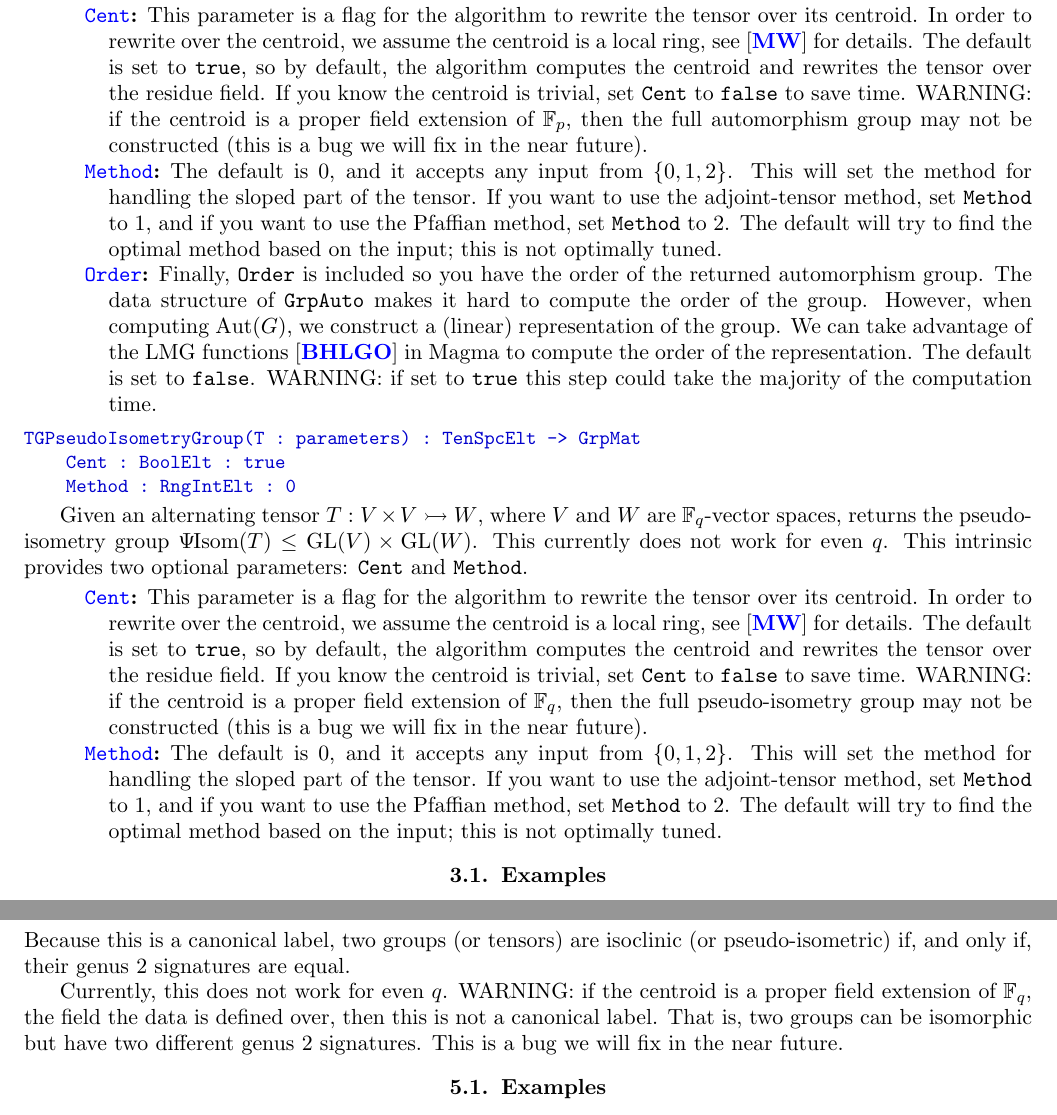
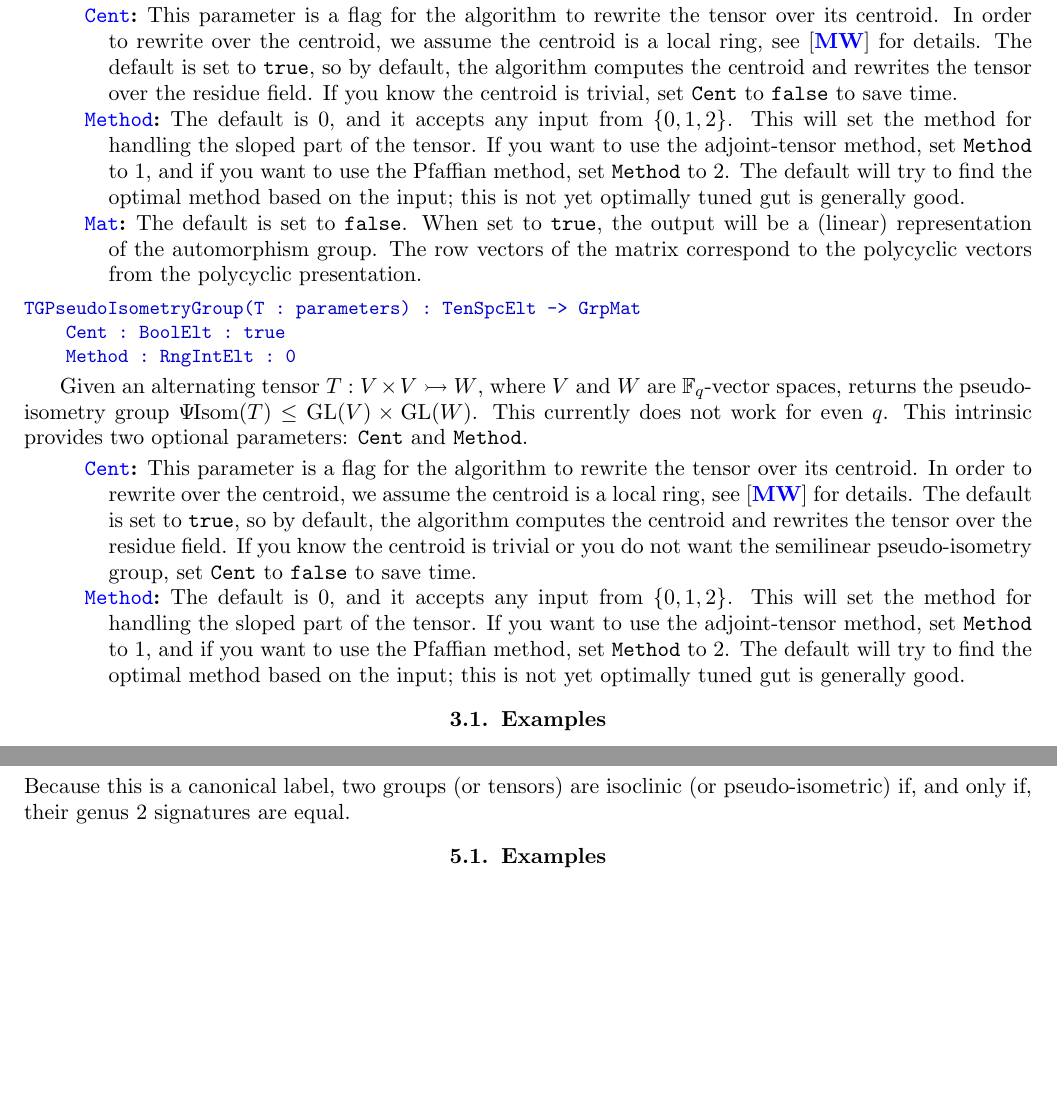
Before and after one commit to thetensor-space/TameGenus, a LaTeX thesis (doc/TameGenus.tex): two parts of pages 9 and 13 of 17, joined at a grey line, cut so that both start at the same text, the shorter picture padded with empty space. Compiled offline with pdfLaTeX.

Commit message:
Bug fixes and documentation update
Fixed some silly bugs in iso/auto functions. Updated documentation to reflect current changes and state of code. More needs to be done on the documentation side. Still no examples...

```diff
--- a/doc/TameGenus.tex
+++ b/doc/TameGenus.tex
@@ -23,7 +23,7 @@
 \email{James.Wilson@ColoState.Edu}
 
 \date{\today}
-\version{1.2}
+\version{1.9}
 \copyrightyear{2015--2019}
 
 % ------------------------------------------------------------------------------
@@ -186,26 +186,20 @@ TGAutomorphismGroup(G : parameters) : GrpPC -> GrpAuto
 
 Given a $p$-group $G$, of class 2, exponent $p$, and genus $\leq 2$, this returns $\Aut(G)$.
 This currently does not work with $p=2$.
-This intrinsic provides three optional parameters: {\tt Cent}, {\tt Method}, and {\tt Order}.
+This intrinsic provides three optional parameters: {\tt Cent}, {\tt Method}, and {\tt Mat}.
 
 \begin{description}
 \item[\textcolor{blue}{\tt Cent}]
 This parameter is a flag for the algorithm to rewrite the tensor over its centroid.
-In order to rewrite over the centroid, we assume the centroid is a local ring, see \cite{eMAGma} for details.
+In order to rewrite over the centroid, we assume the centroid is a local ring, see \cite{TensorSpacePackage} for details.
 The default is set to {\tt true}, so by default, the algorithm computes the centroid and rewrites the tensor over the residue field.
 If you know the centroid is trivial, set {\tt Cent} to {\tt false} to save time.
-WARNING: if the centroid is a proper field extension of $\mathbb{F}_p$, then the full automorphism group may not be constructed (this is a bug we will fix in the near future).
 \item[\textcolor{blue}{\tt Method}]
 The default is $0$, and it accepts any input from $\{ 0,1,2\}$.
 This will set the method for handling the sloped part of the tensor.
-If you want to use the adjoint-tensor method, set {\tt Method} to $1$, and if you want to use the Pfaffian method, set {\tt Method} to $2$. The default will try to find the optimal method based on the input; this is not optimally tuned.
-\item[\textcolor{blue}{\tt Order}]
-Finally, {\tt Order} is included so you have the order of the returned automorphism group.
-The data structure of {\tt GrpAuto} makes it hard to compute the order of the group.
-However, when computing $\Aut(G)$, we construct a (linear) representation of the group.
-We can take advantage of the LMG functions \cite{LMG} in Magma to compute the order of the representation.
-The default is set to {\tt false}.
-WARNING: if set to {\tt true} this step could take the majority of the computation time.
+If you want to use the adjoint-tensor method, set {\tt Method} to $1$, and if you want to use the Pfaffian method, set {\tt Method} to $2$. The default will try to find the optimal method based on the input; this is not yet optimally tuned gut is generally good.
+\item[\textcolor{blue}{\tt Mat}]
+The default is set to \texttt{false}. When set to \texttt{true}, the output will be a (linear) representation of the automorphism group. The row vectors of the matrix correspond to the polycyclic vectors from the polycyclic presentation.
 \end{description}
 
 \index{TGPseudoIsometryGroup}
@@ -222,14 +216,13 @@ This intrinsic provides two optional parameters: {\tt Cent} and {\tt Method}.
 \begin{description}
 \item[\textcolor{blue}{\tt Cent}]
 This parameter is a flag for the algorithm to rewrite the tensor over its centroid.
-In order to rewrite over the centroid, we assume the centroid is a local ring, see \cite{eMAGma} for details.
+In order to rewrite over the centroid, we assume the centroid is a local ring, see \cite{TensorSpacePackage} for details.
 The default is set to {\tt true}, so by default, the algorithm computes the centroid and rewrites the tensor over the residue field.
-If you know the centroid is trivial, set {\tt Cent} to {\tt false} to save time.
-WARNING: if the centroid is a proper field extension of $\mathbb{F}_q$, then the full pseudo-isometry group may not be constructed (this is a bug we will fix in the near future).
+If you know the centroid is trivial or you do not want the semilinear pseudo-isometry group, set {\tt Cent} to {\tt false} to save time.
 \item[\textcolor{blue}{\tt Method}]
 The default is $0$, and it accepts any input from $\{ 0,1,2\}$.
 This will set the method for handling the sloped part of the tensor.
-If you want to use the adjoint-tensor method, set {\tt Method} to $1$, and if you want to use the Pfaffian method, set {\tt Method} to $2$. The default will try to find the optimal method based on the input; this is not optimally tuned.
+If you want to use the adjoint-tensor method, set {\tt Method} to $1$, and if you want to use the Pfaffian method, set {\tt Method} to $2$. The default will try to find the optimal method based on the input; this is not yet optimally tuned gut is generally good.
 \end{description}
 
 \section{Examples}
@@ -328,11 +317,6 @@ The second entry is a list of sequences in $\mathbb{F}_q$, the field the given d
 The sequences in  the second entry are the coefficients of the homogeneous polynomial in $x$ and $y$ in degree $d$:
 \[ c_1x^d + c_2 x^{d-1}y + c_3 x^{d-2}y^2 + \cdots + c_{d+1}y^d. \]
 Because this is a canonical label, two groups (or tensors) are isoclinic (or pseudo-isometric) if, and only if, their genus 2 signatures are equal.
-
-Currently, this does not work for even $q$.
-WARNING: if the centroid is a proper field extension of $\mathbb{F}_q$, the field the data is defined over, then this is not a canonical label.
-That is, two groups can be isomorphic but have two different genus 2 signatures.
-This is a bug we will fix in the near future.
 
 \section{Examples}
 We list some examples to illustrate the functionality of these intrinsics.
```
Also changed, not shown: README.md, doc/TameGenus.pdf, doc/TameGenus.tex (40 more changed lines), 4 other files.
